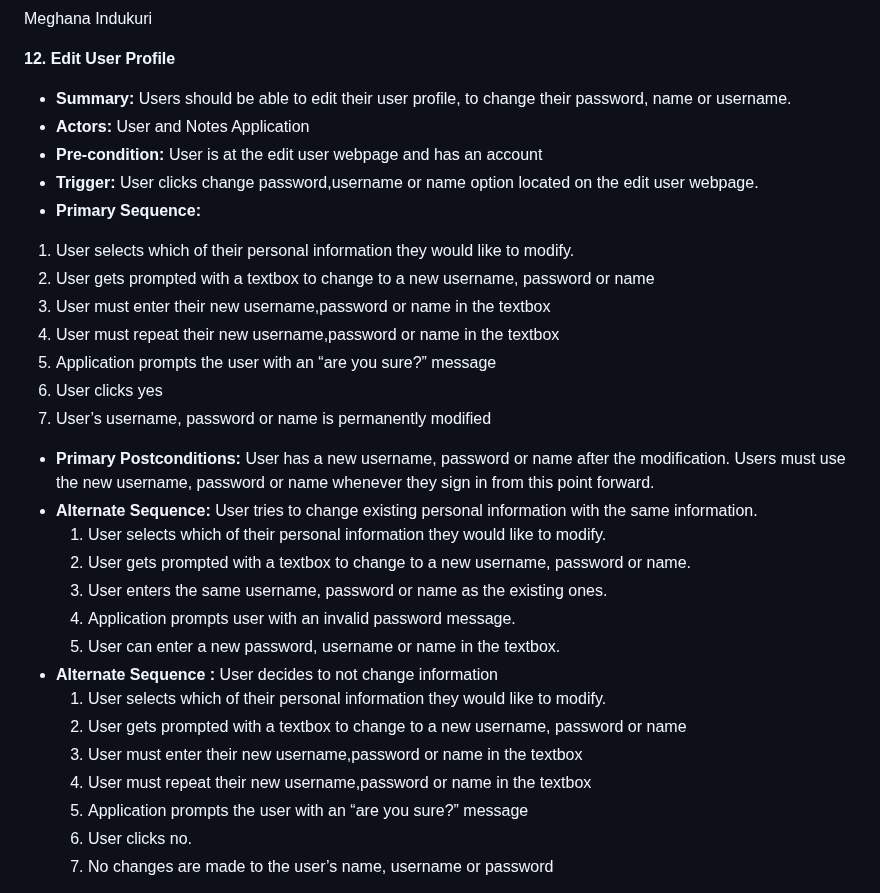
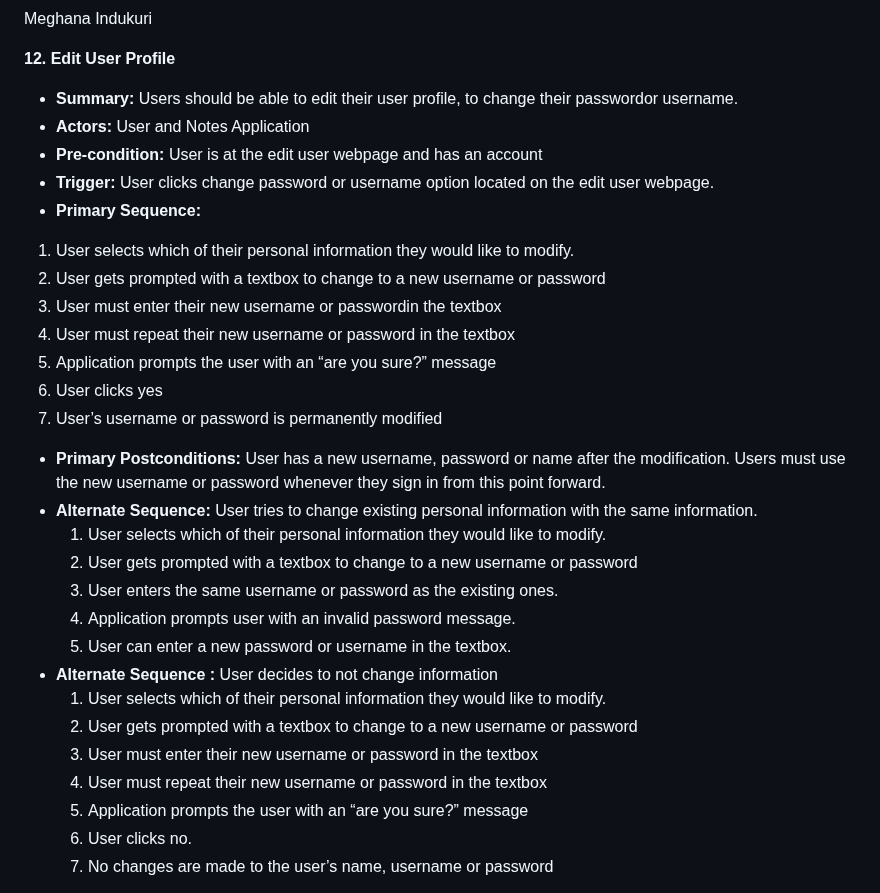
Before and after one commit to kur0neko/DesignWebsiteWithFlask, a Markdown page: requirements.md, the part around the change. Drawn GitHub-style.

```diff
--- a/requirements.md
+++ b/requirements.md
@@ -357,36 +357,36 @@ Meghana Indukuri
 **12.  Edit User Profile**
 
 - **Summary:**
-Users should be able to edit their user profile, to change their password, name or username.
+Users should be able to edit their user profile, to change their passwordor username.
 - **Actors:**
 User and Notes Application
 - **Pre-condition:**
 User is at the edit user webpage and has an account
 - **Trigger:**
-User clicks change password,username or name option located on the edit user webpage.
+User clicks change password or username option located on the edit user webpage.
 - **Primary Sequence:**
 1. User selects which of their personal information they would like to modify.
-2. User gets prompted with a textbox to change to a new username, password or name
-3. User must enter their new username,password or name in the textbox
-4. User must repeat their new username,password or name in the textbox
+2. User gets prompted with a textbox to change to a new username or password
+3. User must enter their new username or passwordin the textbox
+4. User must repeat their new username or password in the textbox
 5. Application prompts the user with an “are you sure?” message
 6. User clicks yes
-7. User’s username, password or name is permanently modified
+7. User’s username or password is permanently modified
 - **Primary Postconditions:**
-User has a new username, password or name after the modification. Users must use the new username, password or name whenever they sign in from this point forward.
+User has a new username, password or name after the modification. Users must use the new username or password whenever they sign in from this point forward.
 - **Alternate Sequence:**
 User tries to change existing personal information with the same information.
     1. User selects which of their personal information they would like to modify.
-    2. User gets prompted with a textbox to change to a new username, password or name.
-    3. User enters the same username, password or name as the existing ones.
+    2. User gets prompted with a textbox to change to a new username or password
+    3. User enters the same username or password as the existing ones.
     4. Application prompts user with an invalid password message.
-    5. User can enter a new password, username or name in the textbox.
+    5. User can enter a new password or username in the textbox.
 - **Alternate Sequence :**
 User decides to not change information
     1. User selects which of their personal information they would like to modify.
-    2. User gets prompted with a textbox to change to a new username, password or name
-    3. User must enter their new username,password or name in the textbox
-    4. User must repeat their new username,password or name in the textbox
+    2. User gets prompted with a textbox to change to a new username or password
+    3. User must enter their new username or password in the textbox
+    4. User must repeat their new username or password in the textbox
     5. Application prompts the user with an “are you sure?” message
     6. User clicks no.
     7. No changes are made to the user’s name, username or password
```
